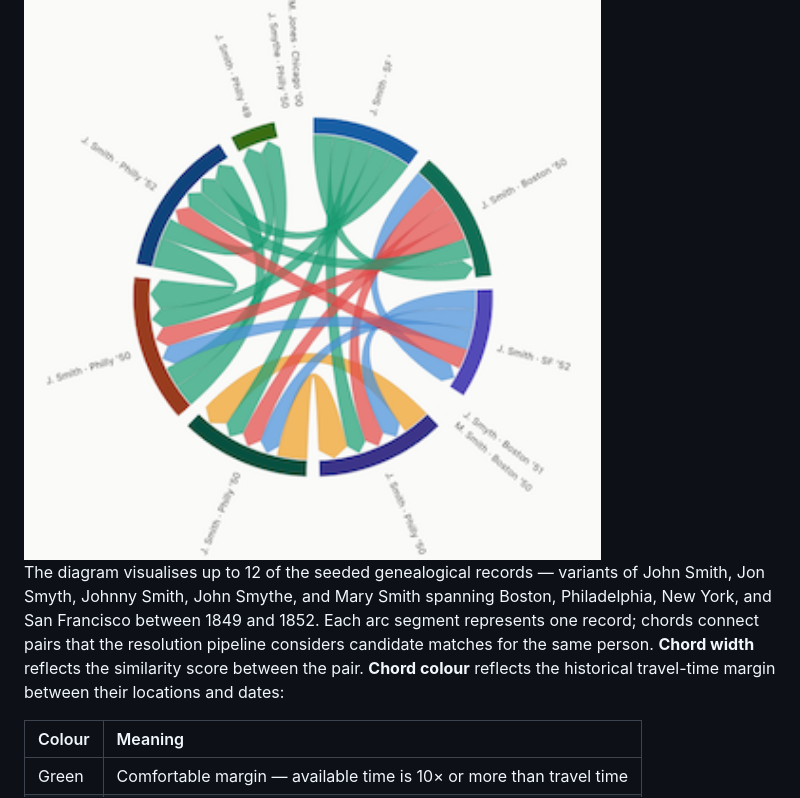
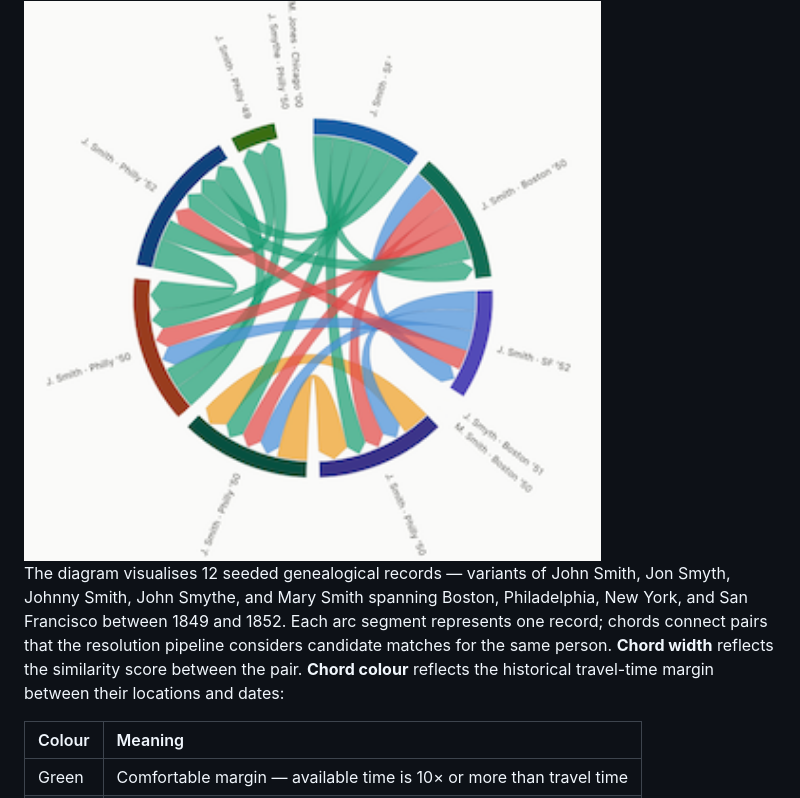
Before and after one commit to sbecker11/linkage-engine, a Markdown page: README.md, the part around the change. Rendered like a GitHub page.

Commit message:
Remove 'up to' from chord diagram caption
Made-with: Cursor

```diff
--- a/README.md
+++ b/README.md
@@ -4,7 +4,7 @@ A Java 21 / Spring Boot service for **spatio-temporal genealogical record linkag
 
 <img src="docs/chord-diagram.png" width="600" alt="Chord diagram showing record similarity and spatio-temporal plausibility" />
 
-The diagram visualises up to 12 of the seeded genealogical records — variants of John Smith, Jon Smyth, Johnny Smith, John Smythe, and Mary Smith spanning Boston, Philadelphia, New York, and San Francisco between 1849 and 1852. Each arc segment represents one record; chords connect pairs that the resolution pipeline considers candidate matches for the same person. **Chord width** reflects the similarity score between the pair. **Chord colour** reflects the historical travel-time margin between their locations and dates:
+The diagram visualises 12 seeded genealogical records — variants of John Smith, Jon Smyth, Johnny Smith, John Smythe, and Mary Smith spanning Boston, Philadelphia, New York, and San Francisco between 1849 and 1852. Each arc segment represents one record; chords connect pairs that the resolution pipeline considers candidate matches for the same person. **Chord width** reflects the similarity score between the pair. **Chord colour** reflects the historical travel-time margin between their locations and dates:
 
 | Colour | Meaning |
 | :--- | :--- |
```
